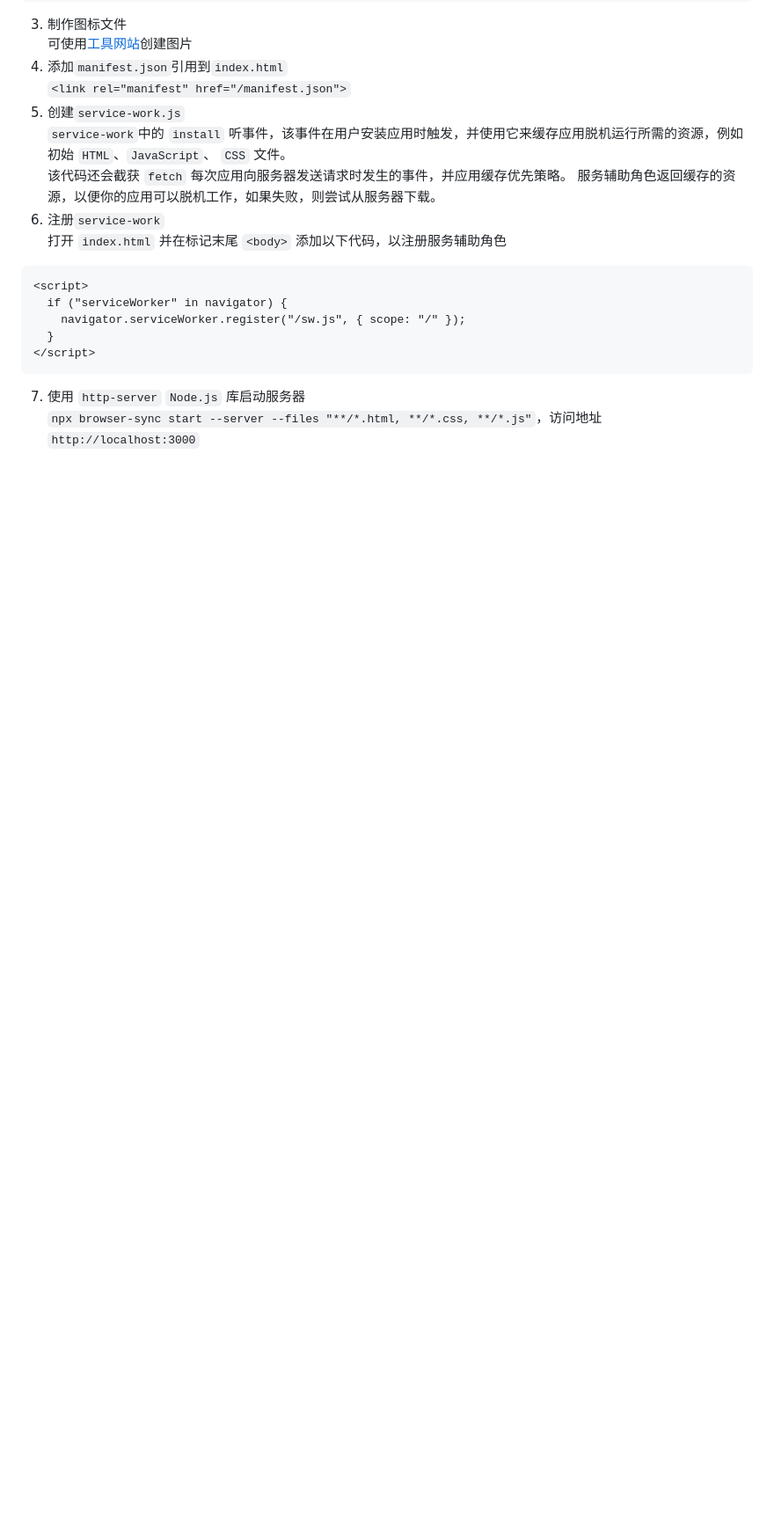
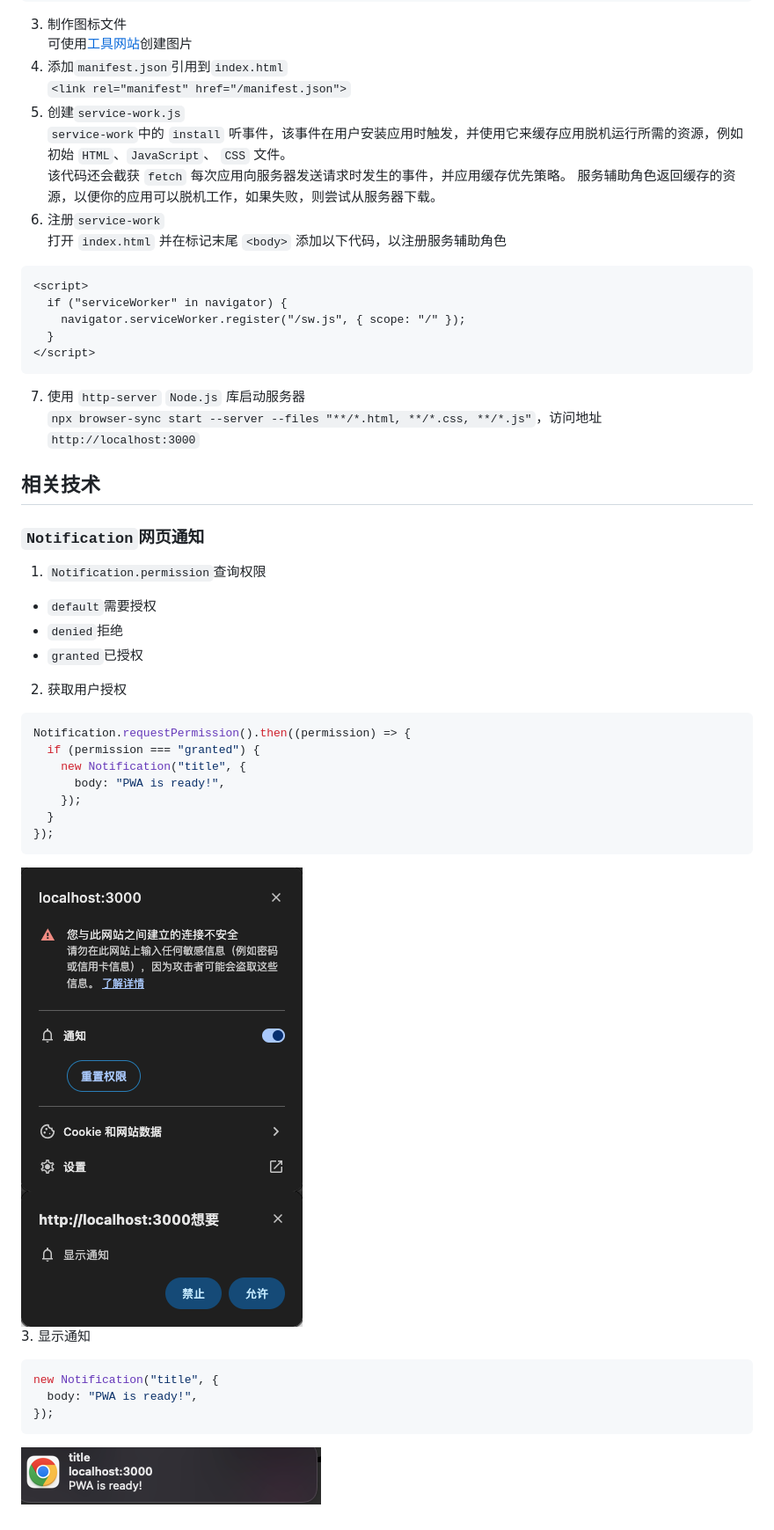
Before and after one commit to bf109f/PWA-TEST, a Markdown page: README.md, the part around the change. Shown: that part at 88% size. GitHub-like rendering; pictures changed too: rmp/image1.png (added), rmp/image2.png (added), rmp/image3.png (added); blank space fills up the shorter version.

Commit message:
Notification使用

````diff
--- a/README.md
+++ b/README.md
@@ -65,3 +65,37 @@
 
 7. 使用 `http-server` `Node.js` 库启动服务器
    `npx browser-sync start --server --files "**/*.html, **/*.css, **/*.js"`，访问地址`http://localhost:3000`
+
+## 相关技术
+
+### `Notification`网页通知
+
+1. `Notification.permission`查询权限
+
+- `default`需要授权
+- `denied`拒绝
+- `granted`已授权
+
+2. 获取用户授权
+
+```js
+Notification.requestPermission().then((permission) => {
+  if (permission === "granted") {
+    new Notification("title", {
+      body: "PWA is ready!",
+    });
+  }
+});
+```
+
+![修改授权](./rmp/image1.png)
+![授权](./rmp/image2.png)
+3. 显示通知
+
+```js
+new Notification("title", {
+  body: "PWA is ready!",
+});
+```
+
+![显示通知](./rmp/image3.png)
````
Also changed, not shown: 1 other file.
